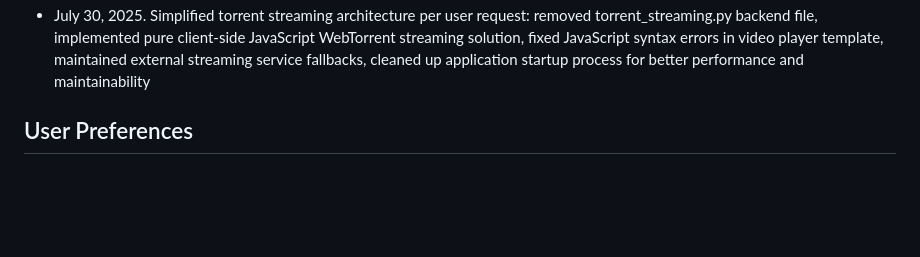
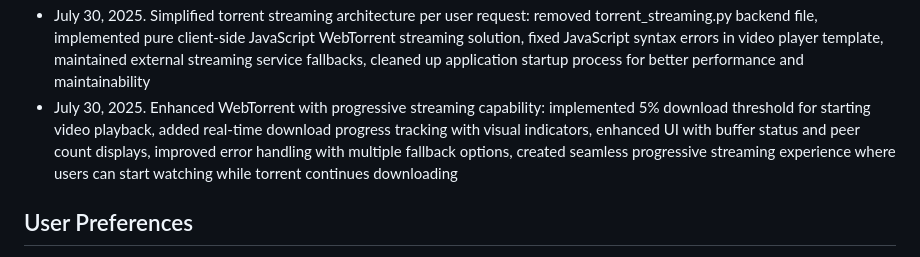
Before and after one commit to rahmangunawans/Test17, a Markdown page: replit.md, the part around the change. Drawn GitHub-style; blank space fills up the shorter version.

Commit message:
Improve anime streaming to start playback sooner and show download progress
Implement progressive WebTorrent streaming with visual download indicators.

Replit-Commit-Author: Agent
Replit-Commit-Session-Id: 492de5f1-8373-4aa1-abbb-983995ec1bf6
Replit-Commit-Screenshot-Url: https://storage.googleapis.com/screenshot-production-us-central1/b91454e1-e281-4573-b491-5a43ddc1fe40/492de5f1-8373-4aa1-abbb-983995ec1bf6/J7yQgmD

```diff
--- a/replit.md
+++ b/replit.md
@@ -205,6 +205,7 @@ AniFlix is a premium anime and movie streaming platform built with Flask. The ap
 - July 30, 2025. Updated studio database with AniList API analysis: analyzed 250+ popular anime from AniList API to identify most important studios, created comprehensive studio mapping with tier system (S/A/B tiers), integrated real studio data including A-1 Pictures (21 anime), bones (20 anime), MAPPA (16 anime), MADHOUSE (16 anime), and other top studios, improved studio auto-fill accuracy based on authentic popularity data
 - July 30, 2025. Successfully completed migration from Replit Agent to standard Replit environment: fixed horizontal navigation bar collision with video player content by adding pt-32 top padding, verified all packages are installed correctly, confirmed Supabase PostgreSQL database connectivity, ensured full application functionality including streaming platform, admin panel, content management, torrent streaming, and AniList/MyAnimeList integrations
 - July 30, 2025. Simplified torrent streaming architecture per user request: removed torrent_streaming.py backend file, implemented pure client-side JavaScript WebTorrent streaming solution, fixed JavaScript syntax errors in video player template, maintained external streaming service fallbacks, cleaned up application startup process for better performance and maintainability
+- July 30, 2025. Enhanced WebTorrent with progressive streaming capability: implemented 5% download threshold for starting video playback, added real-time download progress tracking with visual indicators, enhanced UI with buffer status and peer count displays, improved error handling with multiple fallback options, created seamless progressive streaming experience where users can start watching while torrent continues downloading
 
 ## User Preferences
 Preferred communication style: Simple, everyday language.
```
